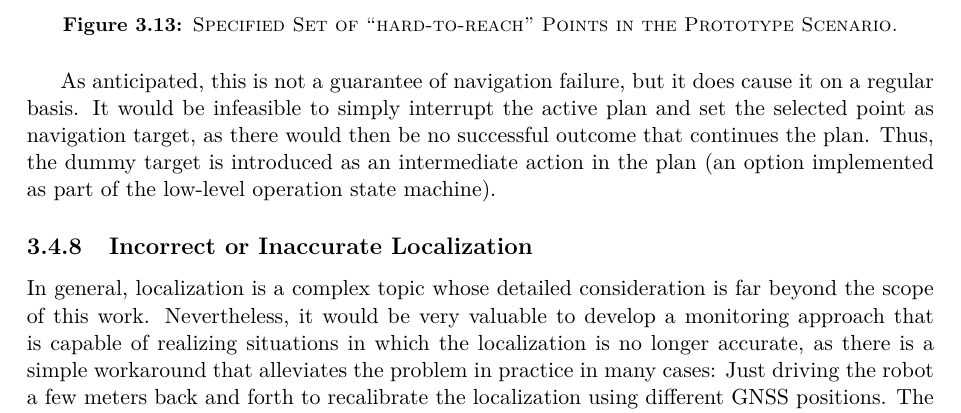
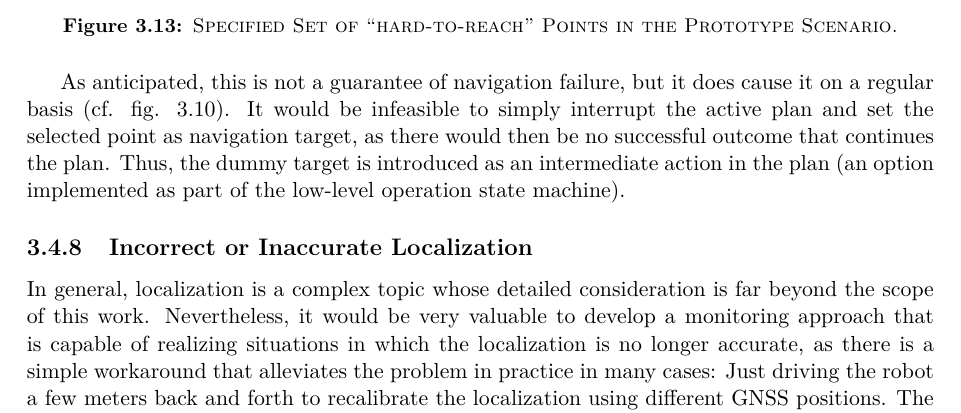
Before and after one commit to tbohne/msc, a LaTeX thesis (thesis/thesis.tex): part of page 75 of 107, cut so that both start at the same text. Compiled offline with pdfLaTeX.

Commit message:
further refine nav fail sec

```diff
--- a/thesis/thesis.tex
+++ b/thesis/thesis.tex
@@ -2088,9 +2090,9 @@ When simulating such a situation, the point farthest from the robot's current po
     \caption{\textsc{Specified Set of \textquote{hard-to-reach} Points in the Prototype Scenario.}}
     \label{fig:outlier_points}
 \end{figure}
-As anticipated, this is not a guarantee of navigation failure, but it does cause it on a regular basis. It would be infeasible to simply interrupt the active plan and set the
-selected point as navigation target, as there would then be no successful outcome that continues the plan. Thus, the dummy target is introduced as an intermediate action in the
-plan (an option implemented as part of the low-level operation state machine).
+As anticipated, this is not a guarantee of navigation failure, but it does cause it on a regular basis (cf. fig. \ref{fig:nav_fail}). It would be infeasible to simply interrupt the
+active plan and set the selected point as navigation target, as there would then be no successful outcome that continues the plan. Thus, the dummy target is introduced as an
+intermediate action in the plan (an option implemented as part of the low-level operation state machine).
 
 \subsection{Incorrect or Inaccurate Localization}
 \label{sec:sim_and_mon_incorrect_localization}
```
Also changed, not shown: thesis/thesis.tex (6 more changed lines).
